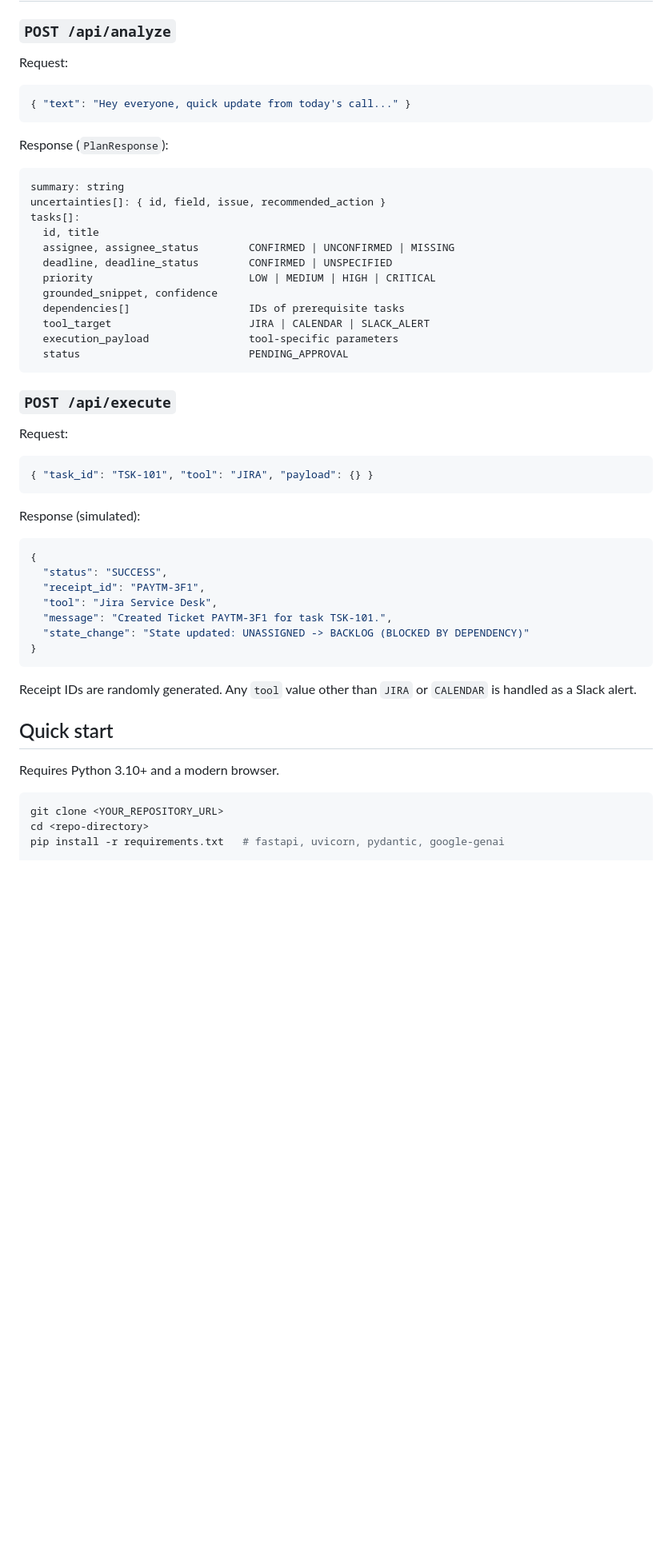
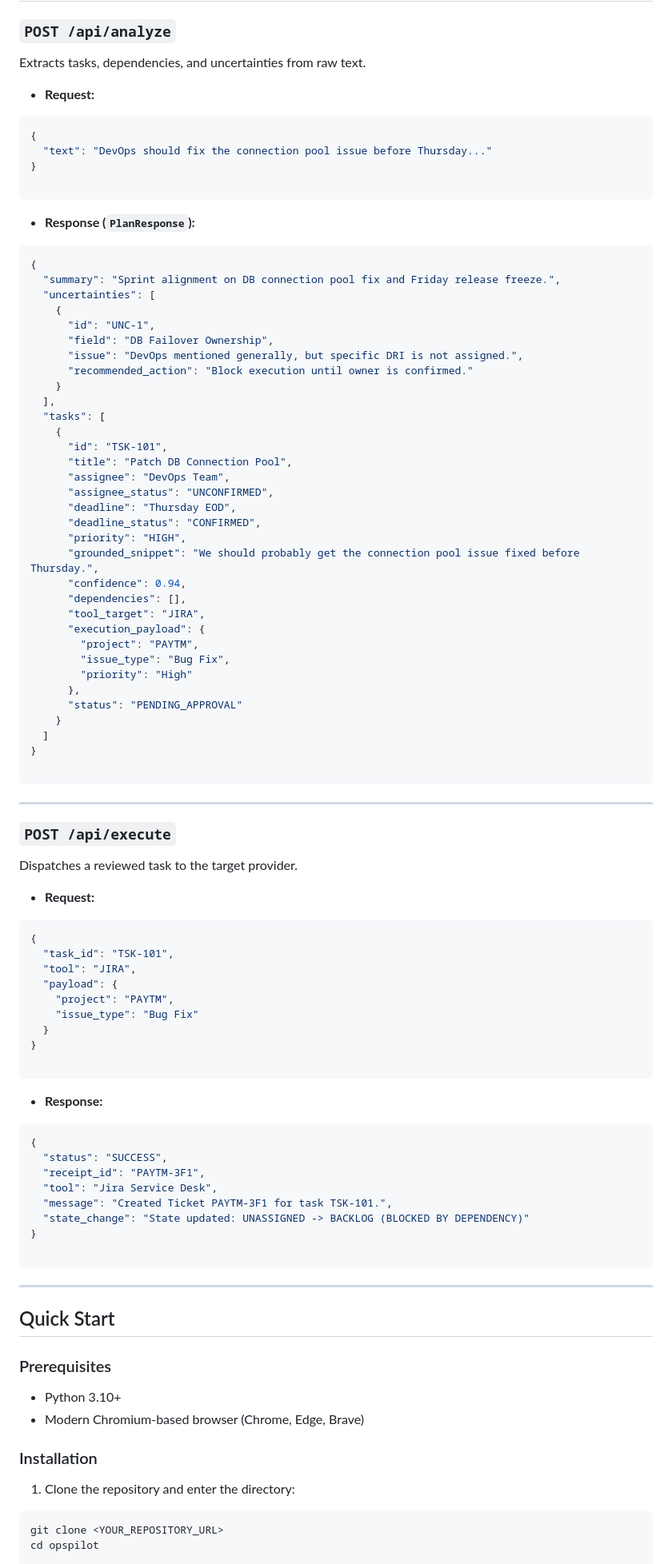
Before and after one commit to Aadigautam2003/ops-pilot-demo, a Markdown page: README.md, the part around one of its changes. Shown at 80% size. GitHub-like rendering; blank space fills up the shorter version.

Commit message:
Revamp README for clarity and visual appeal
Enhanced README.md with structured layout, visual badges, and improved technical explanations.

````diff
--- a/README.md
+++ b/README.md
@@ -50,39 +82,77 @@ If `GEMINI_API_KEY` is unset, or the Gemini call raises an error, `/api/analyze`
 
 ### `POST /api/analyze`
 
-Request:
+Extracts tasks, dependencies, and uncertainties from raw text.
 
+* **Request:**
 ```json
-{ "text": "Hey everyone, quick update from today's call..." }
+{
+  "text": "DevOps should fix the connection pool issue before Thursday..."
+}
+
 ```
 
-Response (`PlanResponse`):
 
-```text
-summary: string
-uncertainties[]: { id, field, issue, recommended_action }
-tasks[]:
-  id, title
-  assignee, assignee_status        CONFIRMED | UNCONFIRMED | MISSING
-  deadline, deadline_status        CONFIRMED | UNSPECIFIED
-  priority                         LOW | MEDIUM | HIGH | CRITICAL
-  grounded_snippet, confidence
-  dependencies[]                   IDs of prerequisite tasks
-  tool_target                      JIRA | CALENDAR | SLACK_ALERT
-  execution_payload                tool-specific parameters
-  status                           PENDING_APPROVAL
+* **Response (`PlanResponse`):**
+```json
+{
+  "summary": "Sprint alignment on DB connection pool fix and Friday release freeze.",
+  "uncertainties": [
+    {
+      "id": "UNC-1",
+      "field": "DB Failover Ownership",
+      "issue": "DevOps mentioned generally, but specific DRI is not assigned.",
+      "recommended_action": "Block execution until owner is confirmed."
+    }
+  ],
+  "tasks": [
+    {
+      "id": "TSK-101",
+      "title": "Patch DB Connection Pool",
+      "assignee": "DevOps Team",
+      "assignee_status": "UNCONFIRMED",
+      "deadline": "Thursday EOD",
+      "deadline_status": "CONFIRMED",
+      "priority": "HIGH",
+      "grounded_snippet": "We should probably get the connection pool issue fixed before Thursday.",
+      "confidence": 0.94,
+      "dependencies": [],
+      "tool_target": "JIRA",
+      "execution_payload": {
+        "project": "PAYTM",
+        "issue_type": "Bug Fix",
+        "priority": "High"
+      },
+      "status": "PENDING_APPROVAL"
+    }
+  ]
+}
+
 ```
+
+
+
+---
 
 ### `POST /api/execute`
 
-Request:
+Dispatches a reviewed task to the target provider.
 
+* **Request:**
 ```json
-{ "task_id": "TSK-101", "tool": "JIRA", "payload": {} }
+{
+  "task_id": "TSK-101",
+  "tool": "JIRA",
+  "payload": {
+    "project": "PAYTM",
+    "issue_type": "Bug Fix"
+  }
+}
+
 ```
 
-Response (simulated):
 
+* **Response:**
 ```json
 {
   "status": "SUCCESS",
@@ -91,16 +161,24 @@ Response (simulated):
   "message": "Created Ticket PAYTM-3F1 for task TSK-101.",
   "state_change": "State updated: UNASSIGNED -> BACKLOG (BLOCKED BY DEPENDENCY)"
 }
+
 ```
 
-Receipt IDs are randomly generated. Any `tool` value other than `JIRA` or `CALENDAR` is handled as a Slack alert.
 
-## Quick start
 
-Requires Python 3.10+ and a modern browser.
+---
 
+## Quick Start
+
+### Prerequisites
+
+* Python 3.10+
+* Modern Chromium-based browser (Chrome, Edge, Brave)
+
+### Installation
+
+1. Clone the repository and enter the directory:
 ```bash
 git clone <YOUR_REPOSITORY_URL>
-cd <repo-directory>
-pip install -r requirements.txt   # fastapi, uvicorn, pydantic, google-genai
+cd opspilot
 
````
Also changed, not shown: other parts of README.md (+116 -85 lines).
